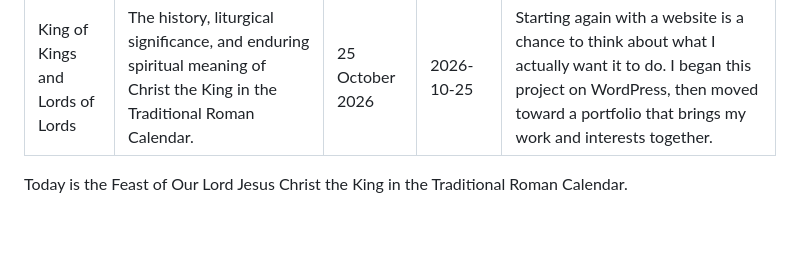
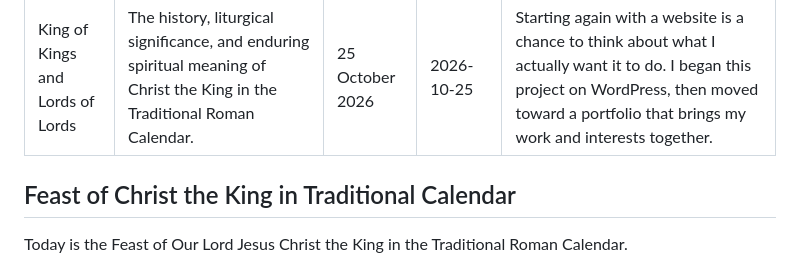
Before and after one commit to poonlonghei/poonlonghei.github.io, a Markdown page: content/blog/christ-the-king.md, the part around the change. Rendered like a GitHub page; blank space fills up the shorter version.

```diff
--- a/content/blog/christ-the-king.md
+++ b/content/blog/christ-the-king.md
@@ -5,6 +5,8 @@ date: "25 October 2026"
 isoDate: "2026-10-25"
 excerpt: "Starting again with a website is a chance to think about what I actually want it to do. I began this project on WordPress, then moved toward a portfolio that brings my work and interests together."
 ---
+
+## Feast of Christ the King in Traditional Calendar
 
 Today is the Feast of Our Lord Jesus Christ the King in the Traditional Roman Calendar.
 
```
